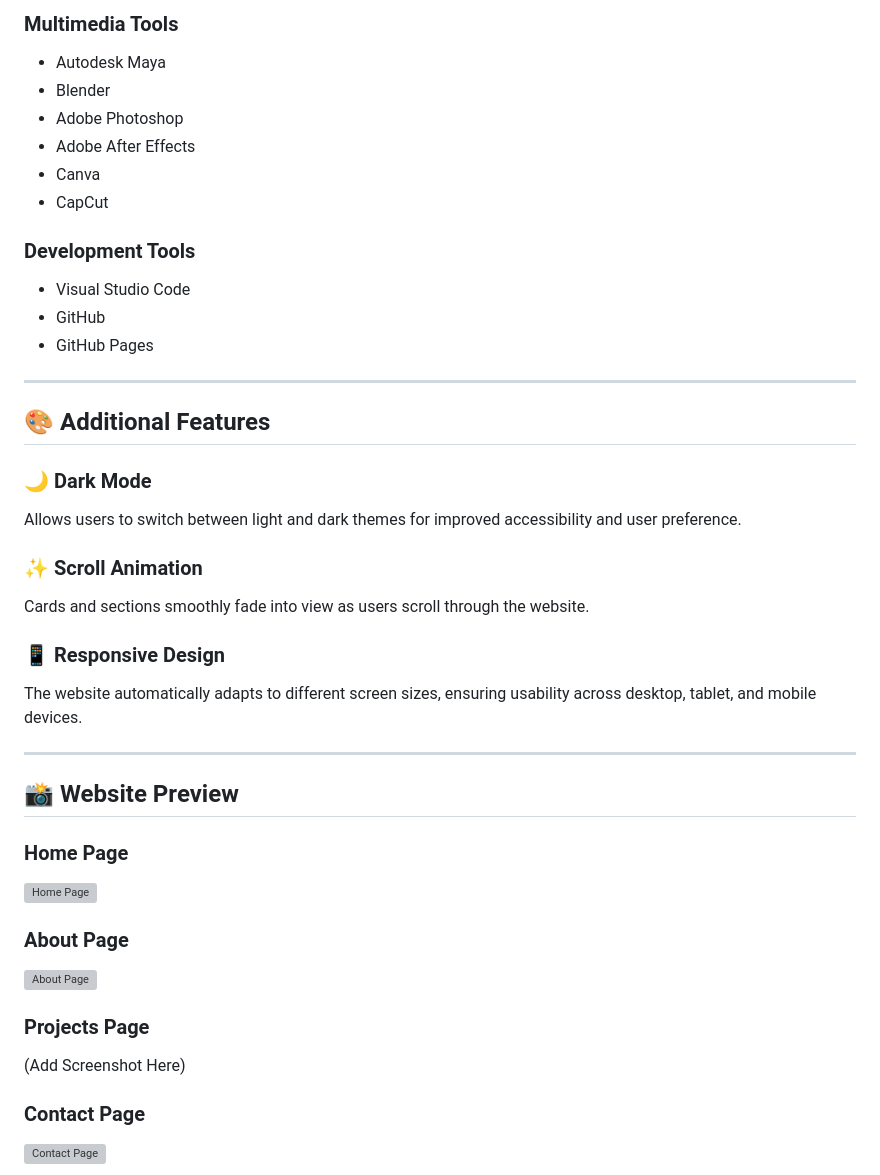
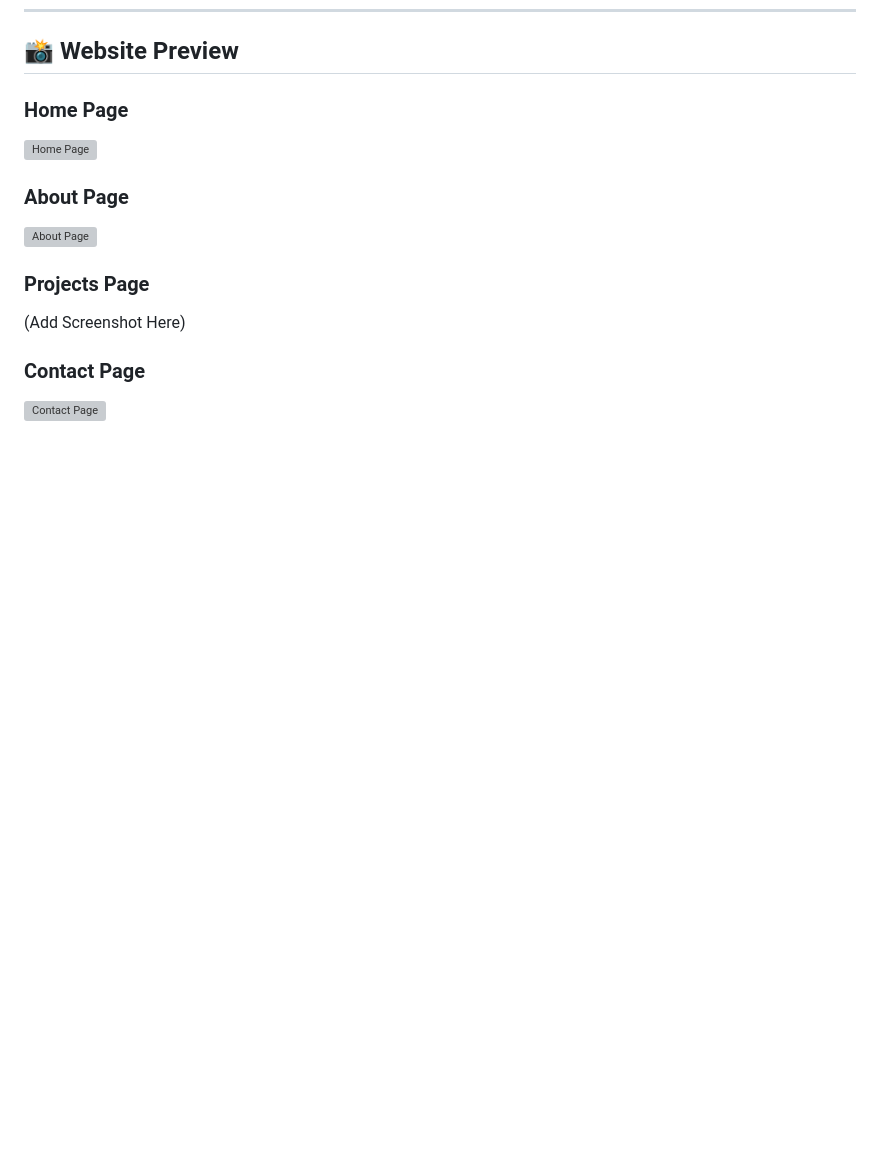
Before and after one commit to Afiqah076796/nurul-afiqah-portfolio, a Markdown page: README.md, the part around one of its changes. Rendered like a GitHub page; blank space fills up the shorter version; grey boxes are pictures that could not be loaded.

Commit message:
Updated README with final portfolio documentation and project details

```diff
--- a/README.md
+++ b/README.md
@@ -119,36 +100,3 @@ A collection of creative design works including:
-### Multimedia Tools
-
-- Autodesk Maya
-- Blender
-- Adobe Photoshop
-- Adobe After Effects
-- Canva
-- CapCut
-
-### Development Tools
-
-- Visual Studio Code
-- GitHub
-- GitHub Pages
-
----
-
-## 🎨 Additional Features
-
-### 🌙 Dark Mode
-
-Allows users to switch between light and dark themes for improved accessibility and user preference.
-
-### ✨ Scroll Animation
-
-Cards and sections smoothly fade into view as users scroll through the website.
-
-### 📱 Responsive Design
-
-The website automatically adapts to different screen sizes, ensuring usability across desktop, tablet, and mobile devices.
-
----
-
 
 ## 📸 Website Preview
 
```
Also changed, not shown: other parts of README.md (+94 -113 lines).
